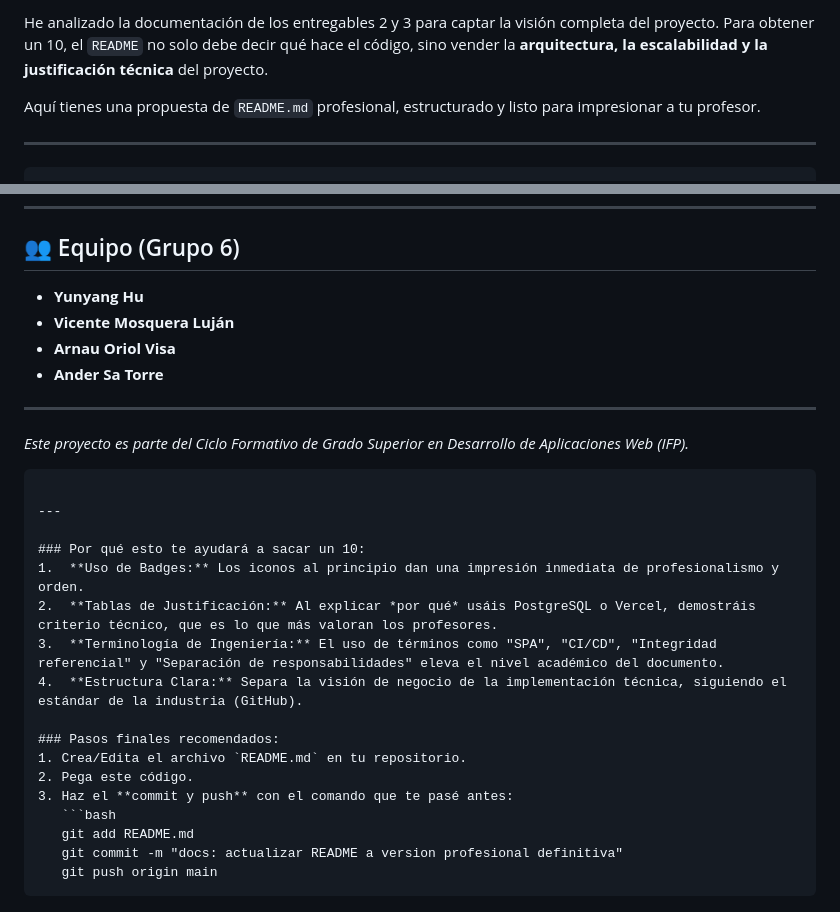
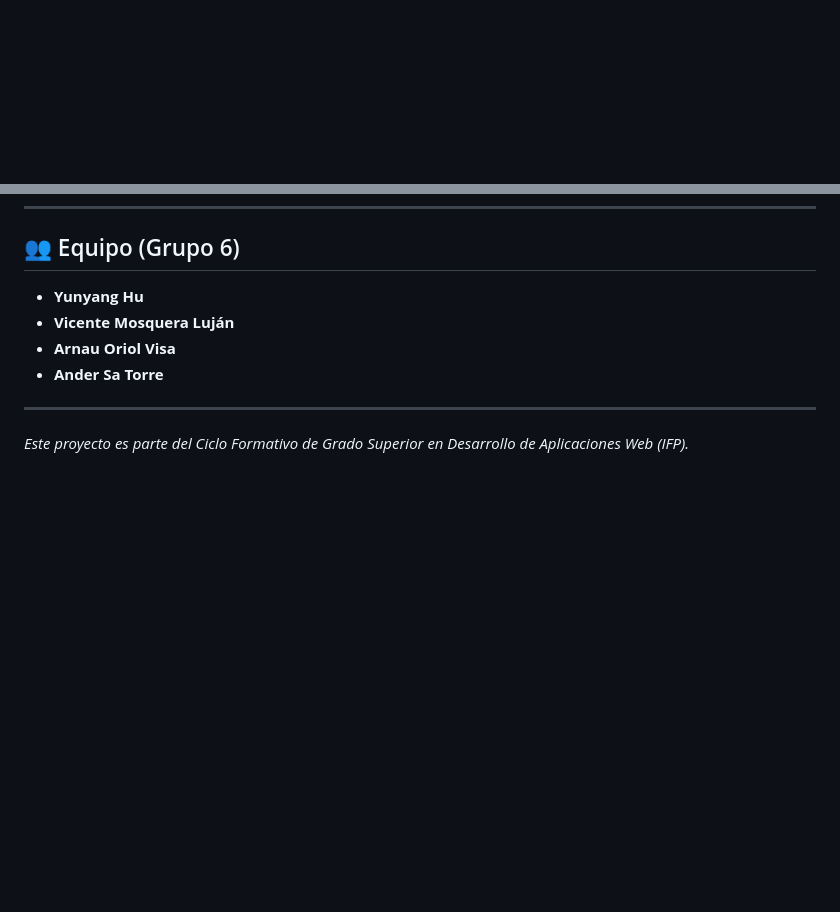
Before and after one commit to vicentemosqueralujan/adoptaydejatuhuella, a Markdown page: README.md, 2 parts joined by grey strips. Drawn GitHub-style; blank space fills up the shorter version.

Commit message:
Actualización del README

````diff
--- a/README.md
+++ b/README.md
@@ -1,10 +1,3 @@
-He analizado la documentación de los entregables 2 y 3 para captar la visión completa del proyecto. Para obtener un 10, el `README` no solo debe decir qué hace el código, sino vender la **arquitectura, la escalabilidad y la justificación técnica** del proyecto.
-
-Aquí tienes una propuesta de `README.md` profesional, estructurado y listo para impresionar a tu profesor.
-
----
-
-```markdown
 # 🐾 Adopta y Deja tu Huella — Plataforma Centralizada de Adopción
 
 [![Status: Initial Phase](https://img.shields.io/badge/Status-Fase%20Inicial-orange)](https://github.com/vicentemosqueralujan/adoptaydejatuhuella)
@@ -103,22 +96,3 @@ Actualmente, el proyecto se encuentra en su **Fase 3: Desarrollo de Funcionalida
 
 ---
 *Este proyecto es parte del Ciclo Formativo de Grado Superior en Desarrollo de Aplicaciones Web (IFP).*
-```
-
----
-
-### Por qué esto te ayudará a sacar un 10:
-1.  **Uso de Badges:** Los iconos al principio dan una impresión inmediata de profesionalismo y orden.
-2.  **Tablas de Justificación:** Al explicar *por qué* usáis PostgreSQL o Vercel, demostráis criterio técnico, que es lo que más valoran los profesores.
-3.  **Terminología de Ingeniería:** El uso de términos como "SPA", "CI/CD", "Integridad referencial" y "Separación de responsabilidades" eleva el nivel académico del documento.
-4.  **Estructura Clara:** Separa la visión de negocio de la implementación técnica, siguiendo el estándar de la industria (GitHub).
-
-### Pasos finales recomendados:
-1. Crea/Edita el archivo `README.md` en tu repositorio.
-2. Pega este código.
-3. Haz el **commit y push** con el comando que te pasé antes:
-   ```bash
-   git add README.md
-   git commit -m "docs: actualizar README a version profesional definitiva"
-   git push origin main
-   ```
````
